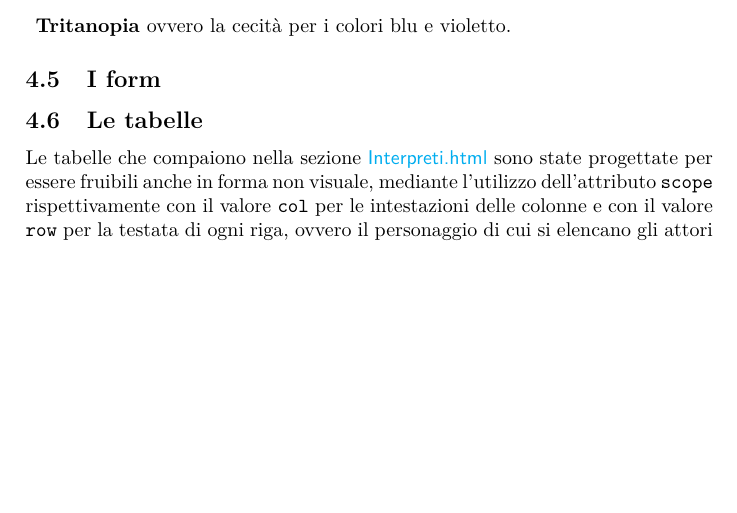
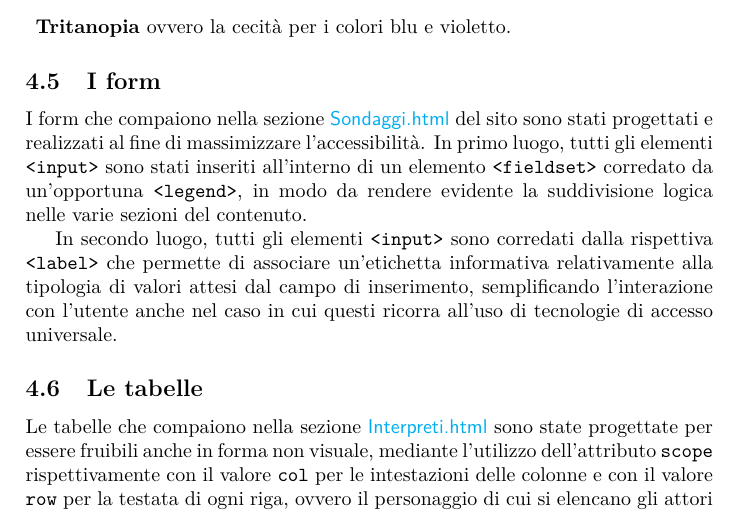
Before and after one commit to PiggysFriend/SitoBabe, a LaTeX paper (Sito Babe/public_html/Relazione/Relazione.tex): part of page 9 of 12, cut so that both start at the same text, the shorter picture padded with empty space. Compiled offline with pdfLaTeX.

Commit message:
aggiunta sezione su form accessibili

```diff
--- a/Sito Babe/public_html/Relazione/Relazione.tex
+++ b/Sito Babe/public_html/Relazione/Relazione.tex
@@ -272,7 +272,13 @@ Lo strumento \progname{Color Oracle} è stato utilizzato al fine di simulare la
 
 
 \subsection{I form}
-%TODO da completare
+I form che compaiono nella sezione \sitepage{Sondaggi.html} del sito sono stati progettati e realizzati al fine di massimizzare l'accessibilità. In primo luogo, tutti gli elementi \texttt{<input>} sono stati inseriti all'interno di un elemento \texttt{<fieldset>} corredato da un'opportuna \texttt{<legend>}, in modo da rendere evidente la suddivisione logica nelle varie sezioni del contenuto.
+
+In secondo luogo, tutti gli elementi \texttt{<input>} sono corredati dalla rispettiva \texttt{<label>} che permette di associare un'etichetta informativa relativamente alla tipologia di valori attesi dal campo di inserimento, semplificando l'interazione con l'utente anche nel caso in cui questi ricorra all'uso di tecnologie di accesso universale.
+
+%TODO tabindex
+%TODO aiuti per dati inseriti erroneamente
+%TODO title
 
 \subsection{Le tabelle}
 Le tabelle che compaiono nella sezione \sitepage{Interpreti.html} sono state progettate per essere fruibili anche in forma non visuale, mediante l'utilizzo dell'attributo \texttt{scope} rispettivamente con il valore \texttt{col} per le intestazioni delle colonne e con il valore \texttt{row} per la testata di ogni riga, ovvero il personaggio di cui si elencano gli attori della versione originale e i doppiatori della versione italiana.
```
Also changed, not shown: 2 other files.
